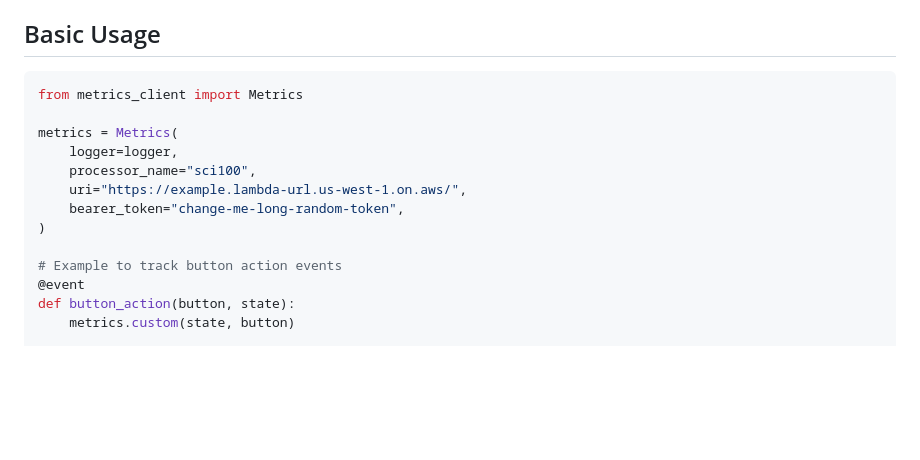
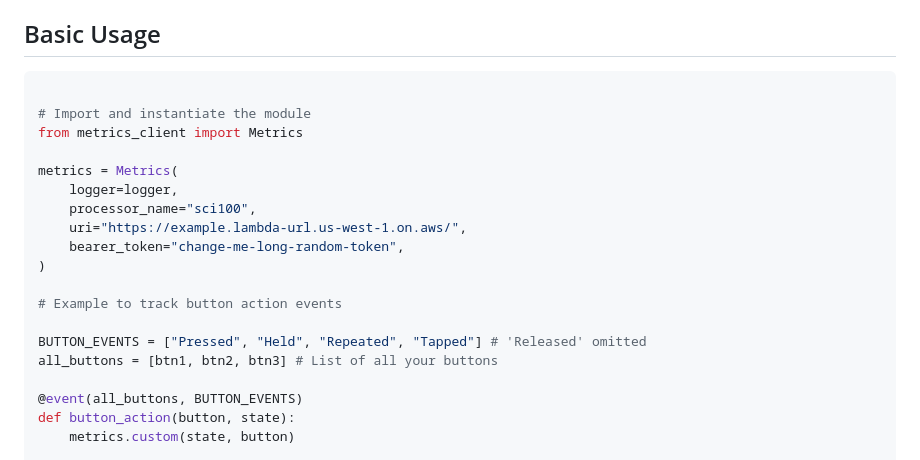
Before and after one commit to mefranklin6/AV-System-Metrics, a Markdown page: Clients/Extron ECS/README.md, the part around the change. Drawn GitHub-style; blank space fills up the shorter version.

Commit message:
update ECS code examples

````diff
--- a/Clients/Extron ECS/README.md
+++ b/Clients/Extron ECS/README.md
@@ -14,6 +14,8 @@ The same module can also run on a workstation for basic testing.
 ## Basic Usage
 
 ```python
+
+# Import and instantiate the module
 from metrics_client import Metrics
 
 metrics = Metrics(
@@ -24,7 +26,11 @@ metrics = Metrics(
 )
 
 # Example to track button action events
-@event
+
+BUTTON_EVENTS = ["Pressed", "Held", "Repeated", "Tapped"] # 'Released' omitted
+all_buttons = [btn1, btn2, btn3] # List of all your buttons
+
+@event(all_buttons, BUTTON_EVENTS)
 def button_action(button, state):
     metrics.custom(state, button)
 
````
